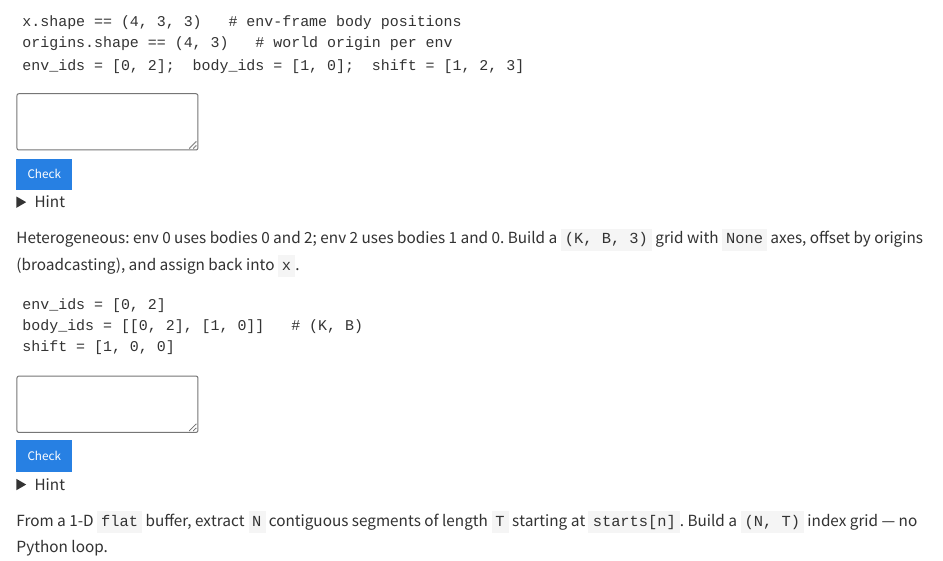
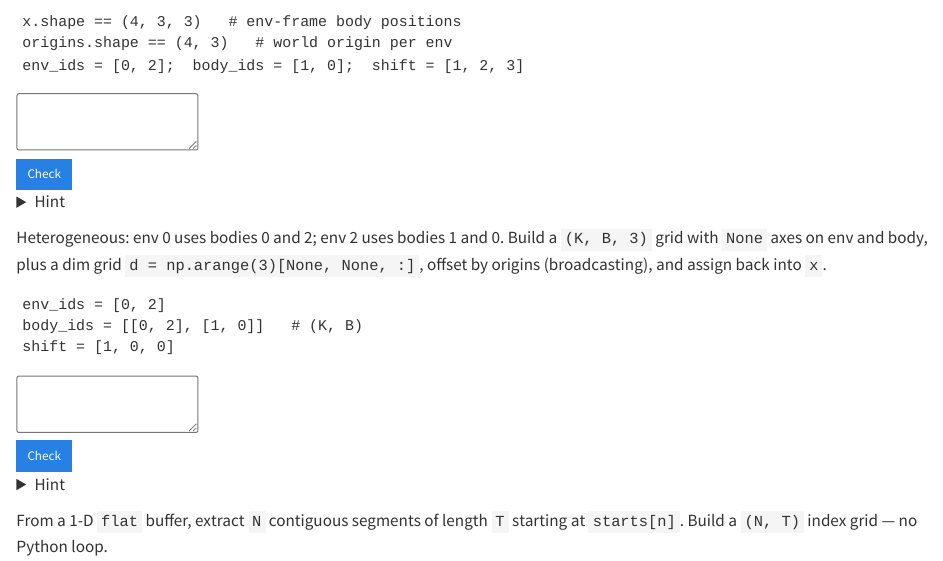
Before and after one commit to LearningFromEmbodiedExperienceLab/onboarding, a Quarto document (docs/tensor-array-indexing.qmd): the page in a window 1100 px wide, from 4950 px down. Rendered offline with R 4.5, knitr and Pandoc in place of Quarto, with nearby package versions.

Commit message:
Fix heterogeneous exercise to use dim grid for (K, B, 3) gather
x[e, b, :] leaves a spurious length-1 axis; np.arange(3)[None, None, :]
matches the chapter's heterogeneous indexing pattern.

Co-authored-by: Agent-3154 <Agent-3154@users.noreply.github.com>

```diff
--- a/docs/tensor-array-indexing.qmd
+++ b/docs/tensor-array-indexing.qmd
@@ -248,8 +248,9 @@ env_ids = [0, 2];  body_ids = [1, 0];  shift = [1, 2, 3]</pre>
   <p class="exercise-title"></p>
   <p class="exercise-prompt">
     Heterogeneous: env 0 uses bodies 0 and 2; env 2 uses bodies 1 and 0.
-    Build a <code>(K, B, 3)</code> grid with <code>None</code> axes, offset by
-    origins (broadcasting), and assign back into <code>x</code>.
+    Build a <code>(K, B, 3)</code> grid with <code>None</code> axes on env and body,
+    plus a dim grid <code>d = np.arange(3)[None, None, :]</code>, offset by origins
+    (broadcasting), and assign back into <code>x</code>.
   </p>
   <pre class="exercise-setup">env_ids = [0, 2]
 body_ids = [[0, 2], [1, 0]]   # (K, B)
```
Also changed, not shown: 1 other file.
